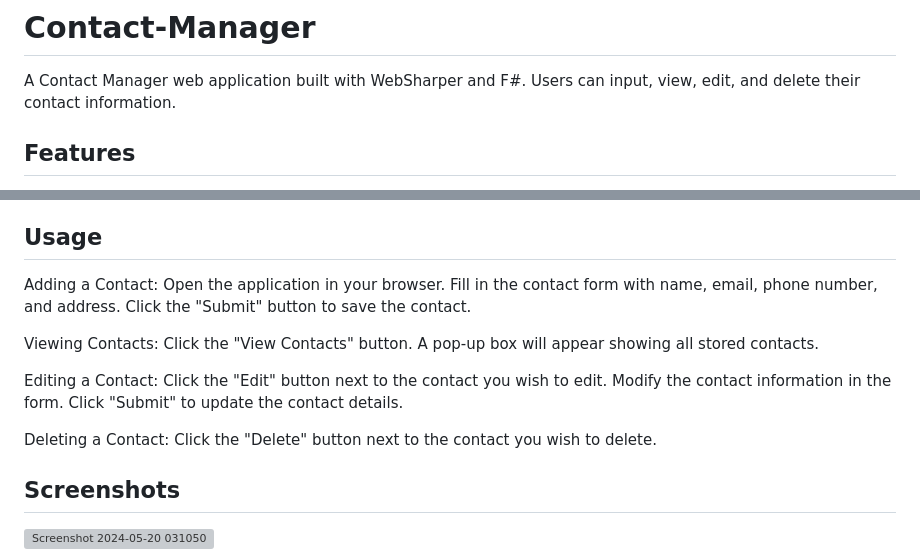
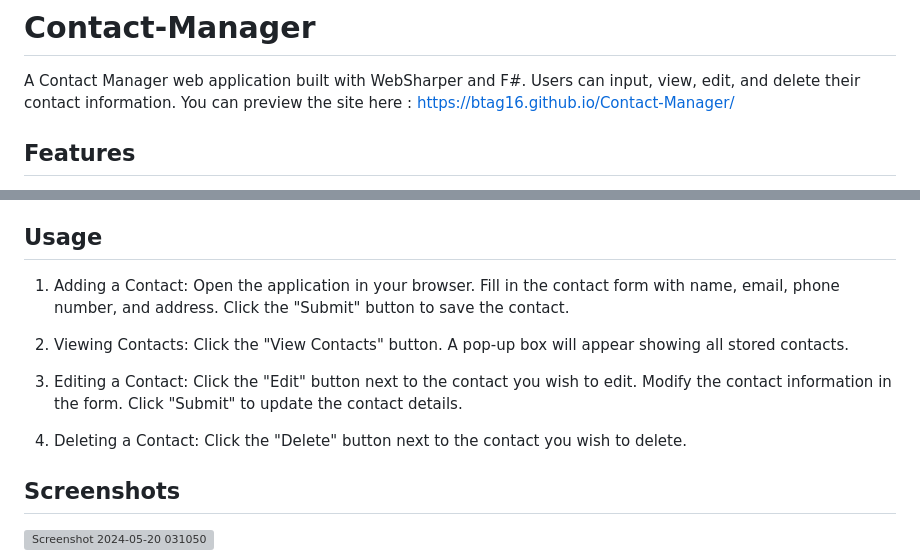
Before and after one commit to BTAG16/Contact-Manager, a Markdown page: README.md, 2 parts joined by grey strips. Rendered like a GitHub page; grey boxes are pictures that could not be loaded.

```diff
--- a/README.md
+++ b/README.md
@@ -1,5 +1,6 @@
 # Contact-Manager
 A Contact Manager web application built with WebSharper and F#. Users can input, view, edit, and delete their contact information.
+You can preview the site here : https://btag16.github.io/Contact-Manager/
 
 ## Features
 
@@ -45,21 +46,21 @@ Make sure you have the following installed:
 
 
 ## Usage
-  Adding a Contact:
+1.  Adding a Contact:
     Open the application in your browser.
     Fill in the contact form with name, email, phone number, and address.
     Click the "Submit" button to save the contact.
 
-  Viewing Contacts:
+2.  Viewing Contacts:
     Click the "View Contacts" button.
     A pop-up box will appear showing all stored contacts.
 
-  Editing a Contact:
+3.  Editing a Contact:
     Click the "Edit" button next to the contact you wish to edit.
     Modify the contact information in the form.
     Click "Submit" to update the contact details.
 
-  Deleting a Contact:
+4.  Deleting a Contact:
     Click the "Delete" button next to the contact you wish to delete.
 
 ## Screenshots
```
